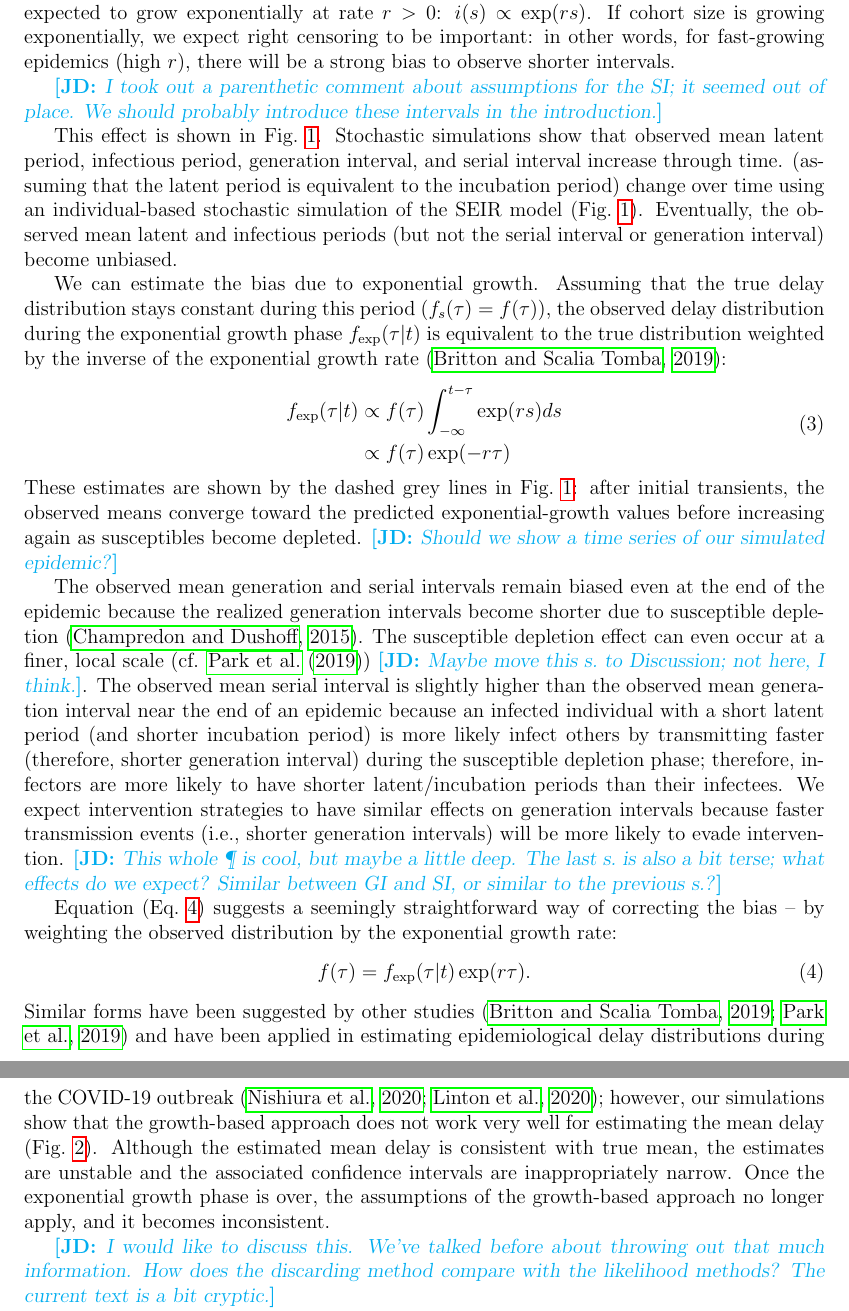
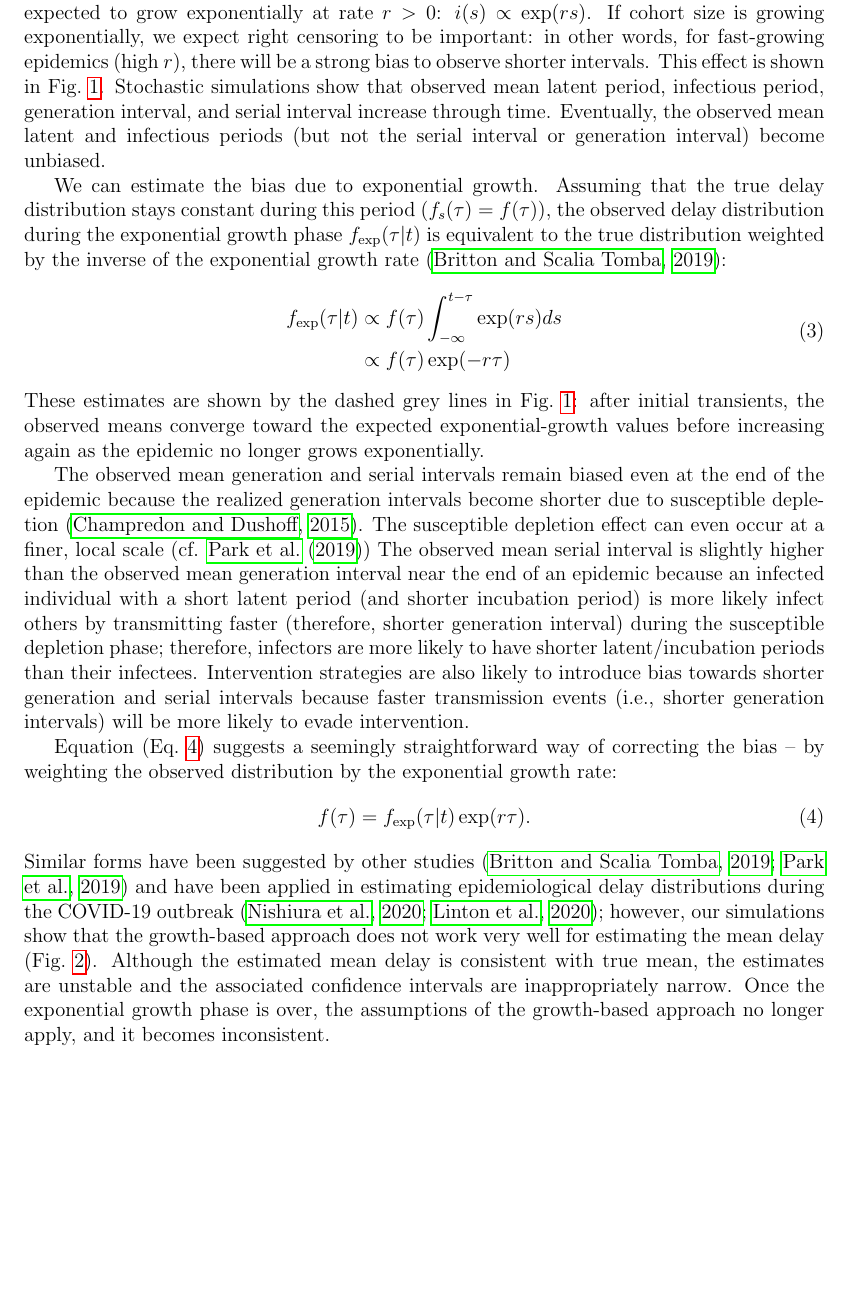
Before and after one commit to parksw3/censor, a LaTeX document (censor.tex): two parts of pages 4 and 5 of 9 before the commit and part of page 4 of 9 after it, the two joined at a grey line, cut so that both start at the same text, the shorter picture padded with empty space. Compiled offline with pdfLaTeX.

Commit message:
pushing before i get merge conflicts with JD

```diff
--- a/censor.tex
+++ b/censor.tex
@@ -115,11 +115,11 @@ f_{\tiny\textrm{obs}}(\tau|t) &\propto \int_{-\infty}^{t-\tau} c_s(\tau|t) i(s)
 
 Early in an epidemic, the incidence of infection, and therefore the size of cohorts, is expected to grow exponentially at rate $r > 0$: $i(s) \propto \exp(rs)$.
 If cohort size is growing exponentially, we expect right censoring to be important: in other words, for fast-growing epidemics (high $r$), there will be a strong bias to observe shorter intervals.
+This effect is shown in \fref{seir}.
+Stochastic simulations show that observed mean latent period, infectious period, generation interval, and serial interval increase through time.
+Eventually, the observed mean latent and infectious periods (but not the serial interval or generation interval) become unbiased.
 
-\jd{I took out a parenthetic comment about assumptions for the SI; it seemed out of place. We should probably introduce these intervals in the introduction.}
-
-This effect is shown in \fref{seir}. Stochastic simulations show that observed mean latent period, infectious period, generation interval, and serial interval increase through time. (assuming that the latent period is equivalent to the incubation period) change over time using an individual-based stochastic simulation of the SEIR model (\fref{seir}).
-Eventually, the observed mean latent and infectious periods (but not the serial interval or generation interval) become unbiased.
+% \jd{I took out a parenthetic comment about assumptions for the SI; it seemed out of place. We should probably introduce these intervals in the introduction.}
 
 We can estimate the bias due to exponential growth.
 Assuming that the true delay distribution stays constant during this period ($f_s(\tau) = f(\tau)$),
@@ -130,13 +130,14 @@ f_{\tiny\textrm{exp}}(\tau|t) &\propto f(\tau) \int_{-\infty}^{t-\tau} \exp(rs)
 &\propto f(\tau) \exp(-r\tau) \\
 \end{aligned}
 \end{equation}
-These estimates are shown by the dashed grey lines in \fref{seir}: after initial transients, the observed means converge toward the predicted exponential-growth values before increasing again as susceptibles become depleted. \jd{Should we show a time series of our simulated epidemic?}
+These estimates are shown by the dashed grey lines in \fref{seir}: after initial transients, the observed means converge toward the expected exponential-growth values before increasing again as the epidemic no longer grows exponentially. % \jd{Should we show a time series of our simulated epidemic?}
 
 The observed mean generation and serial intervals remain biased even at the end of the epidemic because the realized generation intervals become shorter due to susceptible depletion \citep{champredon2015intrinsic}.
-The susceptible depletion effect can even occur at a finer, local scale (cf. \cite{park2019inferring}) \jd{Maybe move this s.\ to Discussion; not here, I think.}.
+The susceptible depletion effect can even occur at a finer, local scale (cf. \cite{park2019inferring})
+% \jd{Maybe move this s.\ to Discussion; not here, I think.}.
 The observed mean serial interval is slightly higher than the observed mean generation interval near the end of an epidemic because an infected individual with a short latent period (and shorter incubation period) is more likely infect others by transmitting faster (therefore, shorter generation interval) during the susceptible depletion phase; therefore, infectors are more likely to have shorter latent/incubation periods than their infectees.
-We expect intervention strategies to have similar effects on generation intervals because faster transmission events (i.e., shorter generation intervals) will be more likely to evade intervention.
-\jd{This whole \P\ is cool, but maybe a little deep. The last s.\ is also a bit terse; what effects do we expect? Similar between GI and SI, or similar to the previous s.?}
+Intervention strategies are also likely to introduce bias towards shorter generation and serial intervals because faster transmission events (i.e., shorter generation intervals) will be more likely to evade intervention.
+% \jd{This whole \P\ is cool, but maybe a little deep. The last s.\ is also a bit terse; what effects do we expect? Similar between GI and SI, or similar to the previous s.?}
 
 \begin{figure}[!th]
 \includegraphics[width=\textwidth]{figure_seir2.pdf}
@@ -162,7 +163,7 @@ however, our simulations show that the growth-based approach does not work very
 Although the estimated mean delay is consistent with true mean, the estimates are unstable and the associated confidence intervals are inappropriately narrow.
 Once the exponential growth phase is over, the assumptions of the growth-based approach no longer apply, and it becomes inconsistent.
 
-\jd{I would like to discuss this. We've talked before about throwing out that much information. How does the discarding method compare with the likelihood methods? The current text is a bit cryptic.}
+% \jd{I would like to discuss this. We've talked before about throwing out that much information. How does the discarding method compare with the likelihood methods? The current text is a bit cryptic.}
 
 Alternatively, we can account for the bias by ensuring that the right-censoring does not exist in the sample:
 instead of using all samples that have been collected until the time of measurement, we can limit our samples to cohort $u < t$ such that both epidemiological events of interest have been observed for all individuals within cohorts $s < u$.
```
Also changed, not shown: censor.tex (17 more changed lines).
